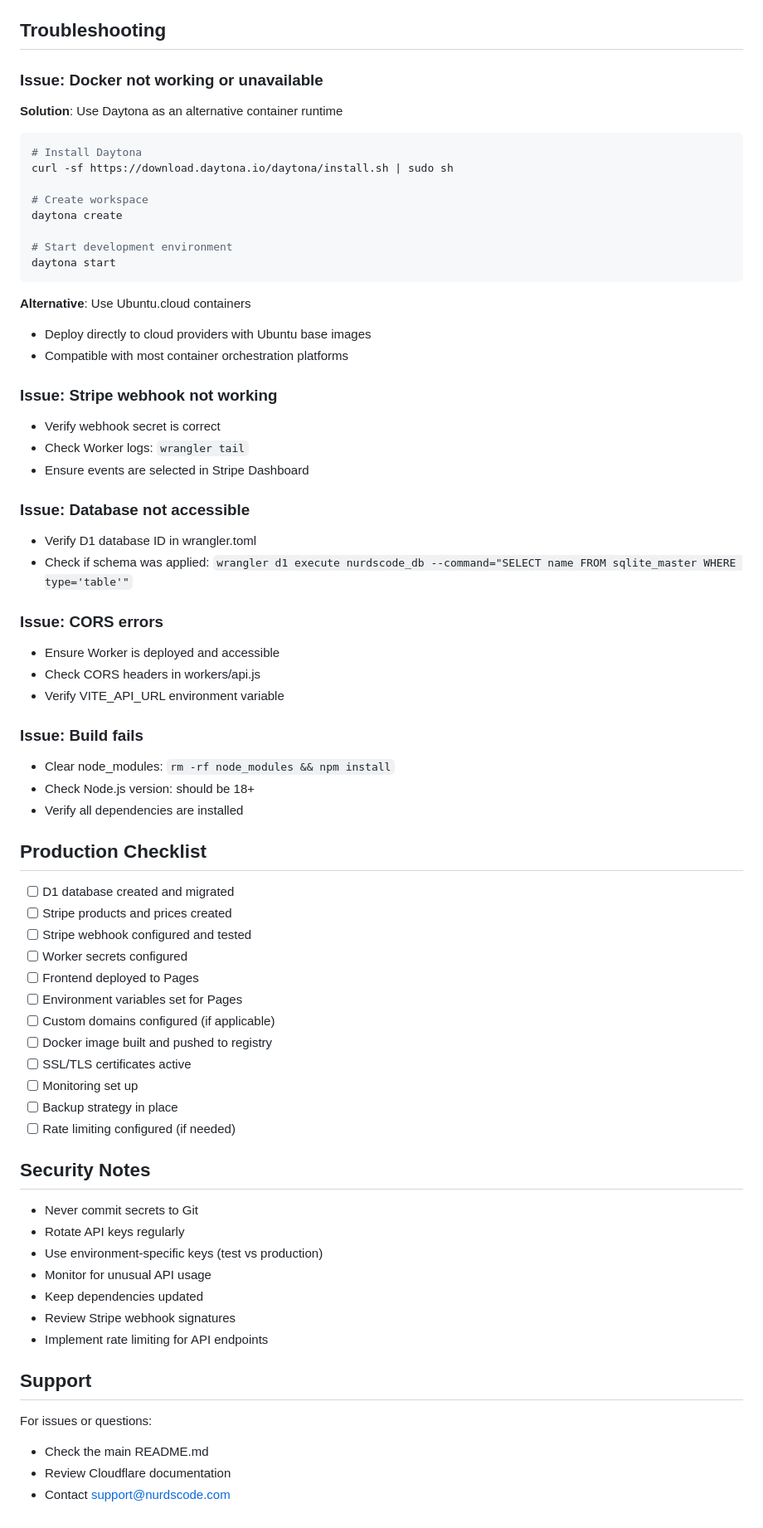
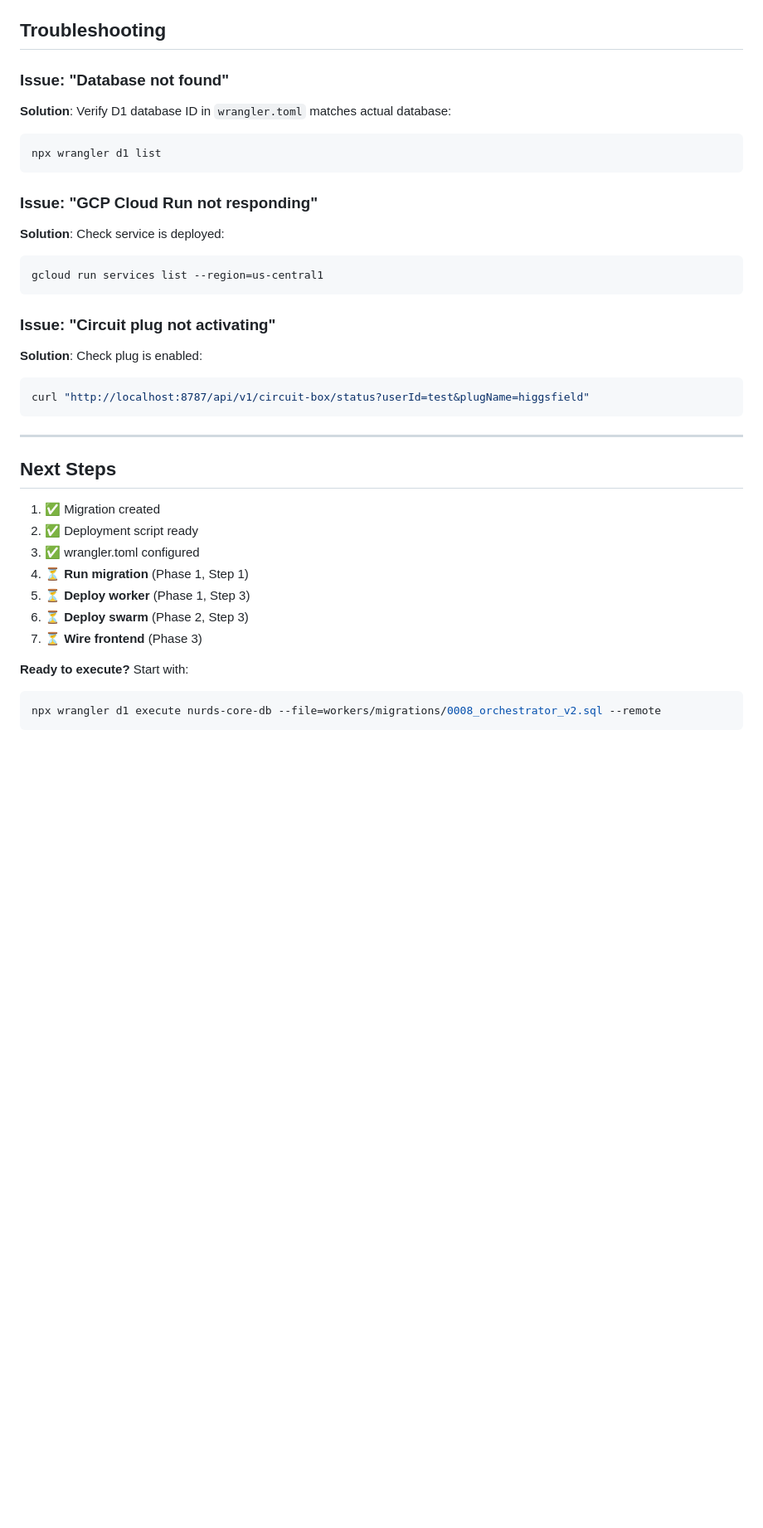
Before and after one commit to ACHVMR/Nurds_Code_Dot_Com, a Markdown page: DEPLOYMENT.md, the part around one of its changes. Shown at 83% size. GitHub-like rendering; blank space fills up the shorter version.

Commit message:
docs: Add comprehensive deployment guide for orchestrator + swarm

````diff
--- a/DEPLOYMENT.md
+++ b/DEPLOYMENT.md
@@ -224,70 +297,37 @@ npm run worker:deploy
 
 ## Troubleshooting
 
-### Issue: Docker not working or unavailable
-**Solution**: Use Daytona as an alternative container runtime
-```bash
-# Install Daytona
-curl -sf https://download.daytona.io/daytona/install.sh | sudo sh
-
-# Create workspace
-daytona create
-
-# Start development environment
-daytona start
+### Issue: "Database not found"
+**Solution**: Verify D1 database ID in `wrangler.toml` matches actual database:
+```powershell
+npx wrangler d1 list
 ```
 
-**Alternative**: Use Ubuntu.cloud containers
-- Deploy directly to cloud providers with Ubuntu base images
-- Compatible with most container orchestration platforms
+### Issue: "GCP Cloud Run not responding"
+**Solution**: Check service is deployed:
+```bash
+gcloud run services list --region=us-central1
+```
 
-### Issue: Stripe webhook not working
-- Verify webhook secret is correct
-- Check Worker logs: `wrangler tail`
-- Ensure events are selected in Stripe Dashboard
+### Issue: "Circuit plug not activating"
+**Solution**: Check plug is enabled:
+```bash
+curl "http://localhost:8787/api/v1/circuit-box/status?userId=test&plugName=higgsfield"
+```
 
-### Issue: Database not accessible
-- Verify D1 database ID in wrangler.toml
-- Check if schema was applied: `wrangler d1 execute nurdscode_db --command="SELECT name FROM sqlite_master WHERE type='table'"`
+---
 
-### Issue: CORS errors
-- Ensure Worker is deployed and accessible
-- Check CORS headers in workers/api.js
-- Verify VITE_API_URL environment variable
+## Next Steps
 
-### Issue: Build fails
-- Clear node_modules: `rm -rf node_modules && npm install`
-- Check Node.js version: should be 18+
-- Verify all dependencies are installed
+1. ✅ Migration created
+2. ✅ Deployment script ready
+3. ✅ wrangler.toml configured
+4. ⏳ **Run migration** (Phase 1, Step 1)
+5. ⏳ **Deploy worker** (Phase 1, Step 3)
+6. ⏳ **Deploy swarm** (Phase 2, Step 3)
+7. ⏳ **Wire frontend** (Phase 3)
 
-## Production Checklist
-
-- [ ] D1 database created and migrated
-- [ ] Stripe products and prices created
-- [ ] Stripe webhook configured and tested
-- [ ] Worker secrets configured
-- [ ] Frontend deployed to Pages
-- [ ] Environment variables set for Pages
-- [ ] Custom domains configured (if applicable)
-- [ ] Docker image built and pushed to registry
-- [ ] SSL/TLS certificates active
-- [ ] Monitoring set up
-- [ ] Backup strategy in place
-- [ ] Rate limiting configured (if needed)
-
-## Security Notes
-
-- Never commit secrets to Git
-- Rotate API keys regularly
-- Use environment-specific keys (test vs production)
-- Monitor for unusual API usage
-- Keep dependencies updated
-- Review Stripe webhook signatures
-- Implement rate limiting for API endpoints
-
-## Support
-
-For issues or questions:
-- Check the main README.md
-- Review Cloudflare documentation
-- Contact support@nurdscode.com
+**Ready to execute?** Start with:
+```powershell
+npx wrangler d1 execute nurds-core-db --file=workers/migrations/0008_orchestrator_v2.sql --remote
+```
````
Also changed, not shown: other parts of DEPLOYMENT.md (+241 -168 lines).
